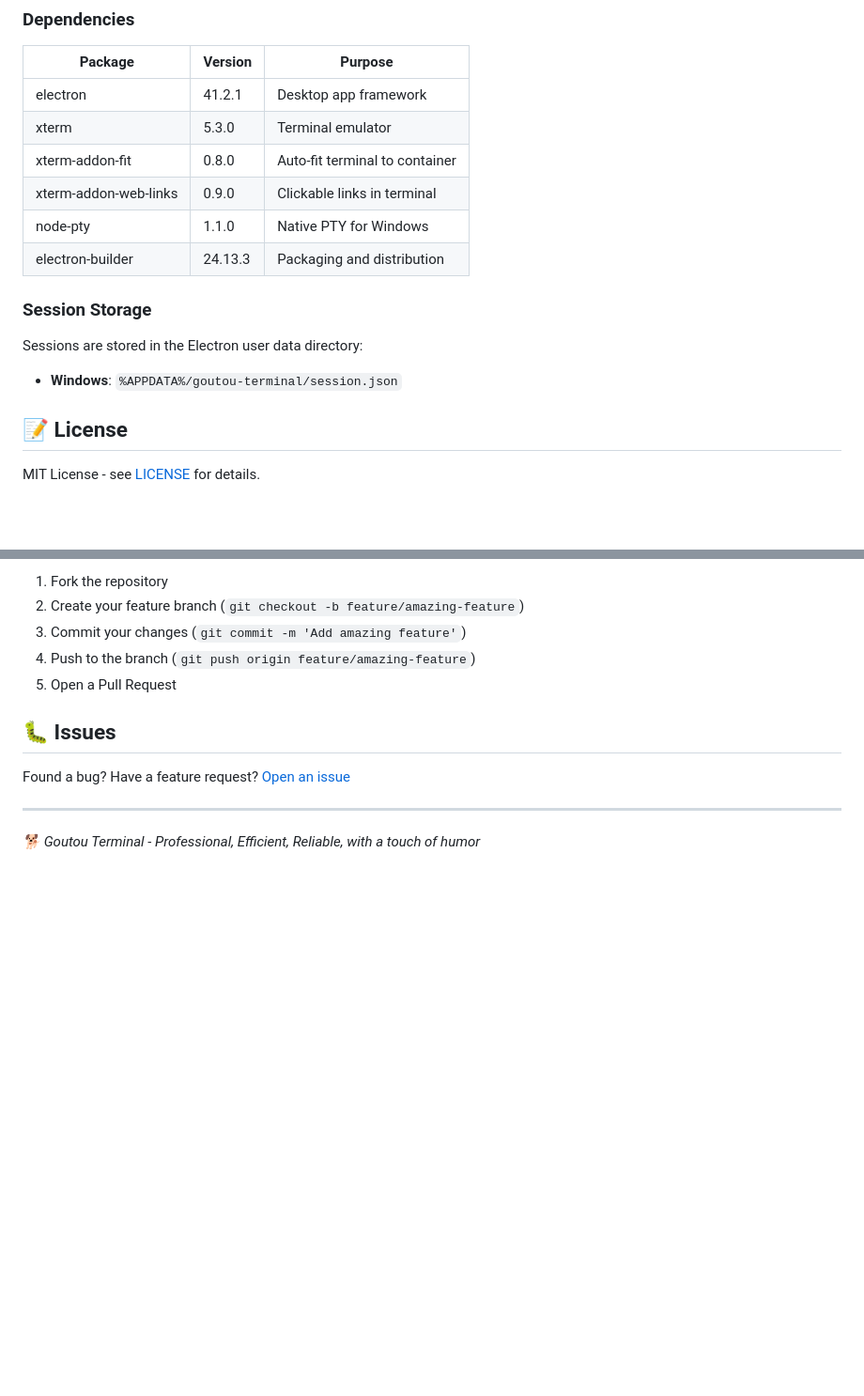
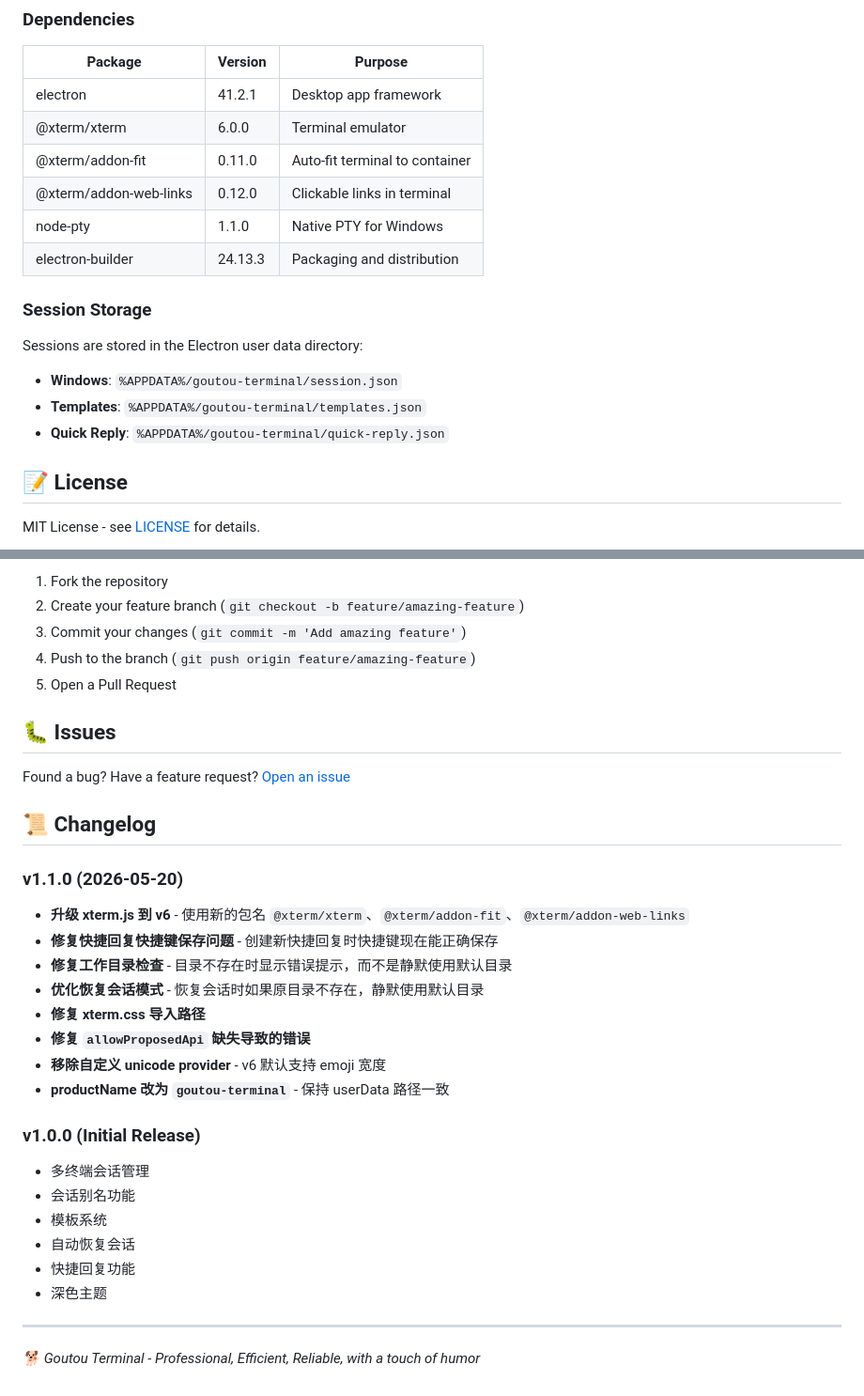
Before and after one commit to chenhua-China/goutou-terminal, a Markdown page: README.md, 2 parts joined by grey strips. Shown at 94% size. Rendered like a GitHub page; blank space fills up the shorter version.

Commit message:
docs: 更新README，添加v1.1.0版本信息

```diff
--- a/README.md
+++ b/README.md
@@ -112,9 +114,9 @@ goutou-terminal/
 | Package | Version | Purpose |
 |---------|---------|---------|
 | electron | 41.2.1 | Desktop app framework |
-| xterm | 5.3.0 | Terminal emulator |
-| xterm-addon-fit | 0.8.0 | Auto-fit terminal to container |
-| xterm-addon-web-links | 0.9.0 | Clickable links in terminal |
+| @xterm/xterm | 6.0.0 | Terminal emulator |
+| @xterm/addon-fit | 0.11.0 | Auto-fit terminal to container |
+| @xterm/addon-web-links | 0.12.0 | Clickable links in terminal |
 | node-pty | 1.1.0 | Native PTY for Windows |
 | electron-builder | 24.13.3 | Packaging and distribution |
 
@@ -122,6 +124,8 @@ goutou-terminal/
 
 Sessions are stored in the Electron user data directory:
 - **Windows**: `%APPDATA%/goutou-terminal/session.json`
+- **Templates**: `%APPDATA%/goutou-terminal/templates.json`
+- **Quick Reply**: `%APPDATA%/goutou-terminal/quick-reply.json`
 
 ## 📝 License
 
@@ -141,6 +145,28 @@ Contributions are welcome! Please feel free to submit a Pull Request.
 
 Found a bug? Have a feature request? [Open an issue](https://github.com/chenhua-China/goutou-terminal/issues)
 
+## 📜 Changelog
+
+### v1.1.0 (2026-05-20)
+
+- **升级 xterm.js 到 v6** - 使用新的包名 `@xterm/xterm`、`@xterm/addon-fit`、`@xterm/addon-web-links`
+- **修复快捷回复快捷键保存问题** - 创建新快捷回复时快捷键现在能正确保存
+- **修复工作目录检查** - 目录不存在时显示错误提示，而不是静默使用默认目录
+- **优化恢复会话模式** - 恢复会话时如果原目录不存在，静默使用默认目录
+- **修复 xterm.css 导入路径**
+- **修复 `allowProposedApi` 缺失导致的错误**
+- **移除自定义 unicode provider** - v6 默认支持 emoji 宽度
+- **productName 改为 `goutou-terminal`** - 保持 userData 路径一致
+
+### v1.0.0 (Initial Release)
+
+- 多终端会话管理
+- 会话别名功能
+- 模板系统
+- 自动恢复会话
+- 快捷回复功能
+- 深色主题
+
 ---
 
 *🐕 Goutou Terminal - Professional, Efficient, Reliable, with a touch of humor*
```
Also changed, not shown: other parts of README.md (+6 -4 lines).
